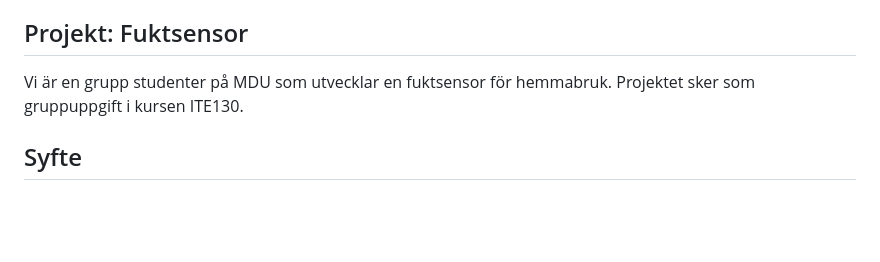
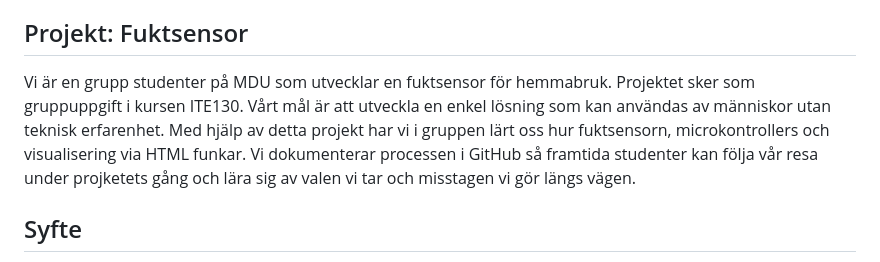
Before and after one commit to saronkahsay/Projekt-Fuktsensor-Grupp-3, a Markdown page: README.md, the part around the change. Drawn GitHub-style; blank space fills up the shorter version.

Commit message:
fixade i projekt:fuktsensor

```diff
--- a/README.md
+++ b/README.md
@@ -14,7 +14,7 @@ Tisdag 16/12 - Sammanställ projketet.
 Tisdagen den 2/12 har vi monterat ihop fuktsensorn och fick den att funka i Arduino. Sen skrev vi koden och matade in värdena i "Dry" och "Wet"
 
 ## Projekt: Fuktsensor
-Vi är en grupp studenter på MDU som utvecklar en fuktsensor för hemmabruk. Projektet sker som gruppuppgift i kursen ITE130.
+Vi är en grupp studenter på MDU som utvecklar en fuktsensor för hemmabruk. Projektet sker som gruppuppgift i kursen ITE130. Vårt mål är att utveckla en enkel lösning som kan användas av människor utan teknisk erfarenhet. Med hjälp av detta projekt har vi i gruppen lärt oss hur fuktsensorn, microkontrollers och visualisering via HTML funkar. Vi dokumenterar processen i GitHub så framtida studenter kan följa vår resa under projketets gång och lära sig av valen vi tar och misstagen vi gör längs vägen.
 
 ## Syfte
 Vår intention är att skapa en fuktsensor för användning i jorden som läser av hur våt eller torr den är. Datan ska sedan visualiseras grafiskt för användaren.
```
